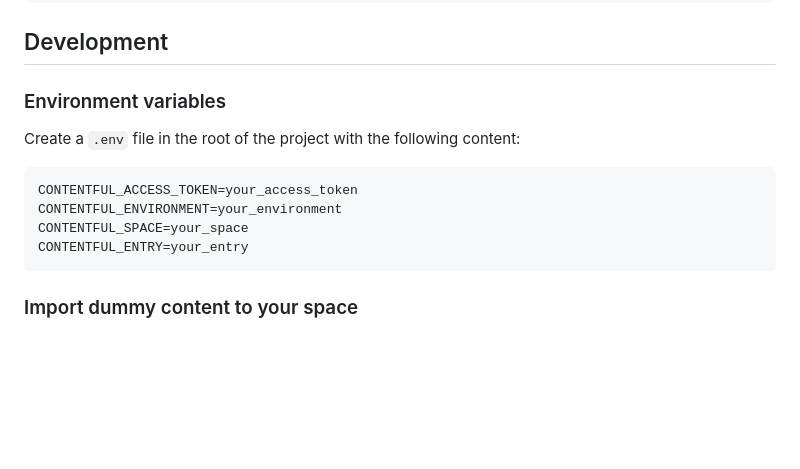
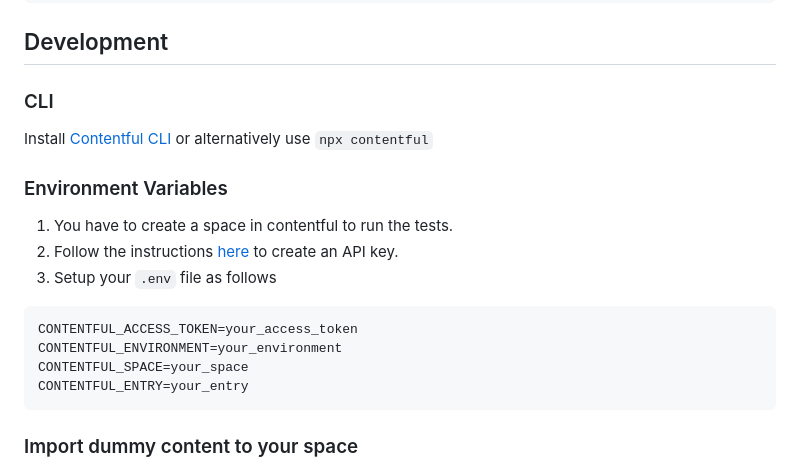
Before and after one commit to onebeyond/agnostic-cms-harmonizer, a Markdown page: README.md, the part around the change. Rendered like a GitHub page; blank space fills up the shorter version.

Commit message:
docs: add env and cli requirements to Contentful section

````diff
--- a/README.md
+++ b/README.md
@@ -29,16 +29,21 @@ An agnostic library to handle communication with different CMSs in a user-agnost
 
 ## Development
 
-### Environment variables
+### CLI
+Install [Contentful CLI](https://www.contentful.com/developers/docs/tutorials/cli/import-and-export/#requirements) or alternatively use `npx contentful`
 
-Create a `.env` file in the root of the project with the following content:
+### Environment Variables
 
-```bash
-CONTENTFUL_ACCESS_TOKEN=your_access_token
-CONTENTFUL_ENVIRONMENT=your_environment
-CONTENTFUL_SPACE=your_space
-CONTENTFUL_ENTRY=your_entry
-```
+ 1. You have to create a space in contentful to run the tests.
+ 2. Follow the instructions [here](https://www.contentful.com/developers/docs/references/authentication/#the-content-delivery-and-preview-api) to create an API key.
+ 3. Setup your `.env` file as follows
+
+ ```
+ CONTENTFUL_ACCESS_TOKEN=your_access_token
+ CONTENTFUL_ENVIRONMENT=your_environment
+ CONTENTFUL_SPACE=your_space
+ CONTENTFUL_ENTRY=your_entry
+ ```
 
 ### Import dummy content to your space
 
````
